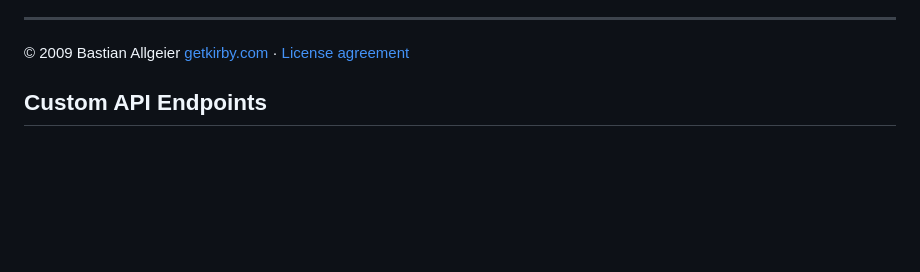
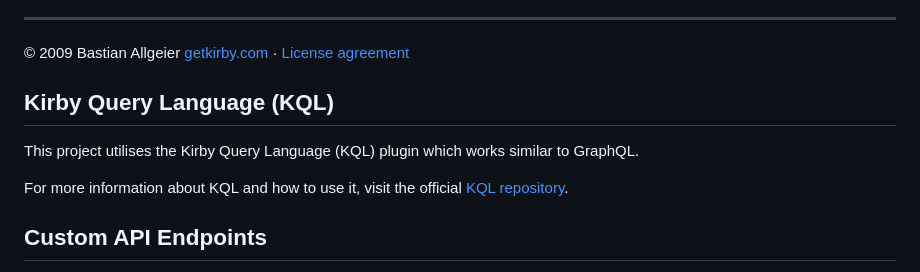
Before and after one commit to udk-berlin/rundgang-cms-kirby, a Markdown page: README.md, the part around the change. Drawn GitHub-style; blank space fills up the shorter version.

Commit message:
chore: - add KQL info to README.md

```diff
--- a/README.md
+++ b/README.md
@@ -34,6 +34,12 @@ If you are familiar with Git, you can clone Kirby's Plainkit repository from Git
 
 © 2009 Bastian Allgeier
 [getkirby.com](https://getkirby.com) · [License agreement](https://getkirby.com/license)
+
+## Kirby Query Language (KQL)
+
+This project utilises the Kirby Query Language (KQL) plugin which works similar to GraphQL.
+
+For more information about KQL and how to use it, visit the official [KQL repository](https://github.com/getkirby/kql).
 
 ## Custom API Endpoints
 
```
